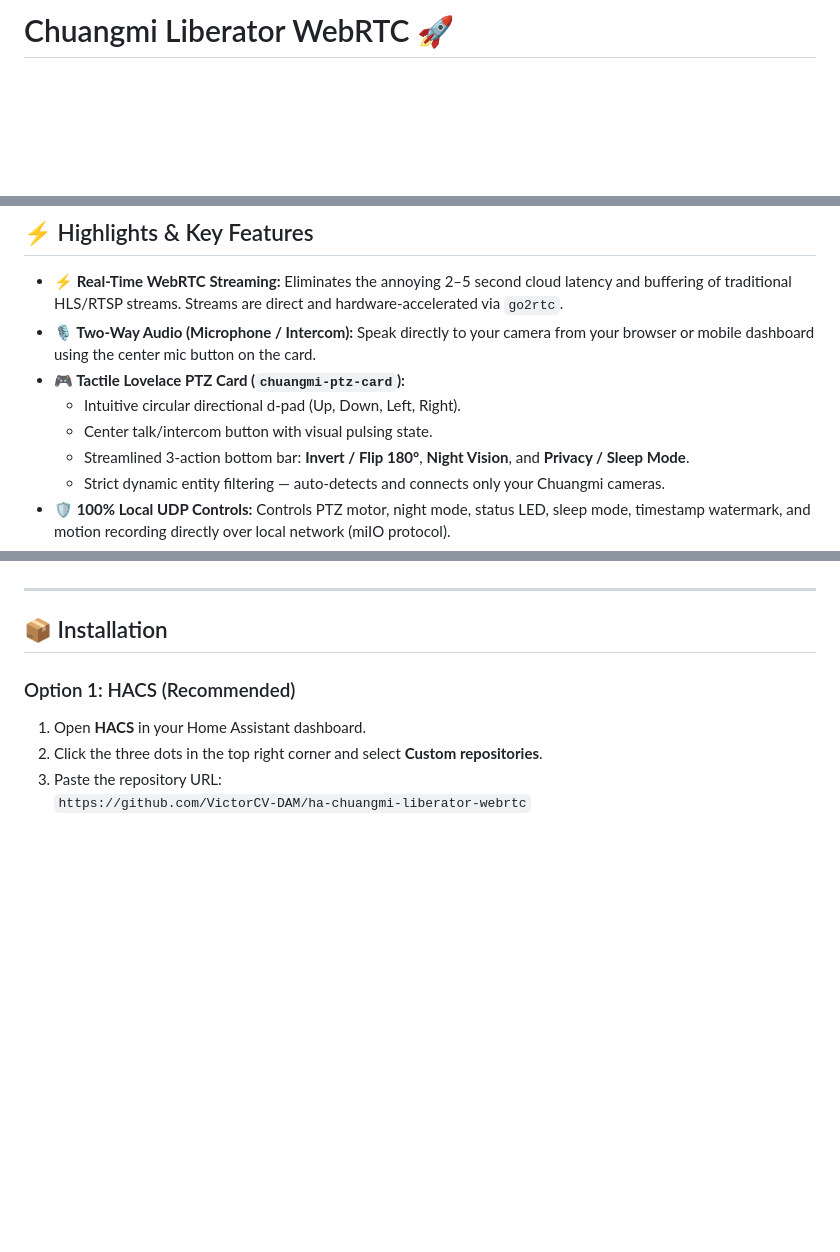
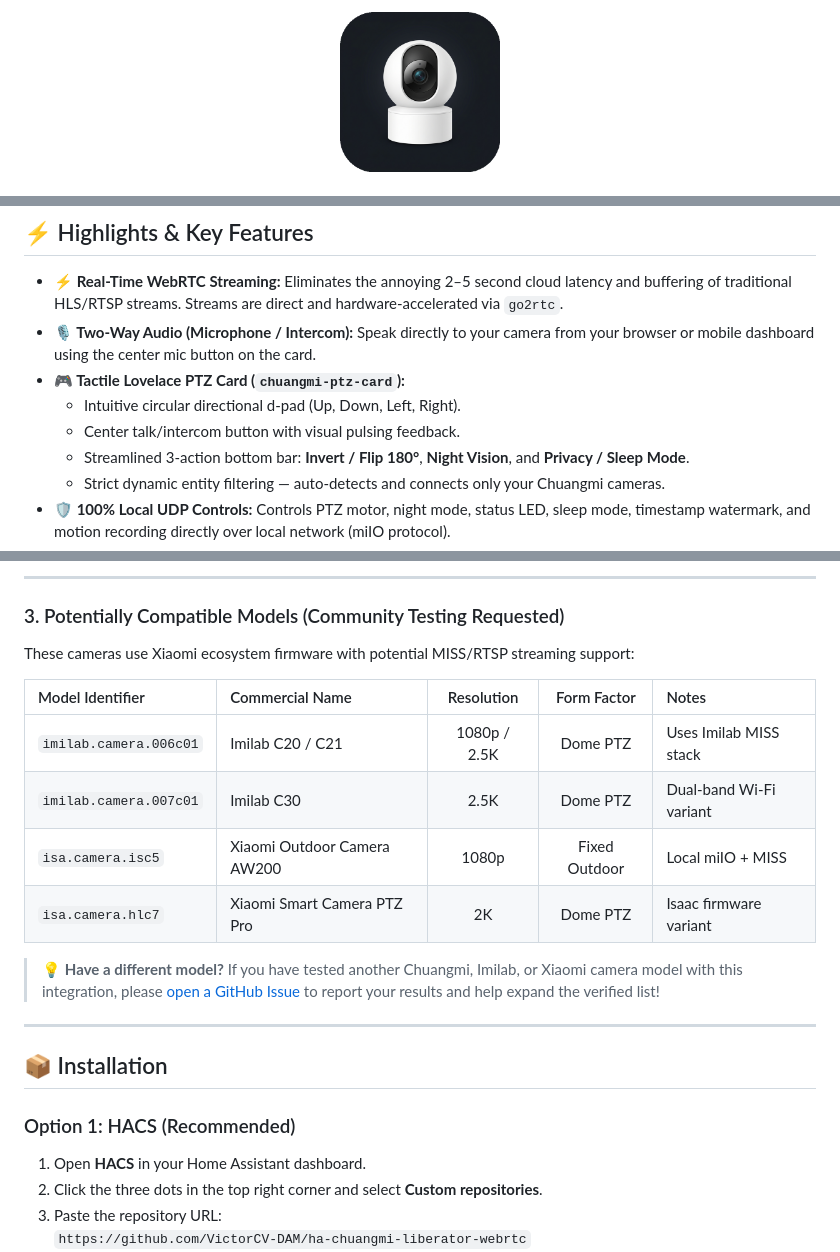
Before and after one commit to VictorCV-DAM/ha-xiaomi-imilab-camera-liberator-webrtc, a Markdown page: README.md, 3 parts joined by grey strips. GitHub-like rendering; pictures changed too: images/icon_512.png (added); blank space fills up the shorter version.

```diff
--- a/README.md
+++ b/README.md
@@ -1,2 +1,4 @@
-# Chuangmi Liberator WebRTC 🚀
+<p align="center">
+  <img src="images/icon_512.png" width="160" alt="Chuangmi Liberator WebRTC Icon" style="border-radius: 28px; box-shadow: 0 10px 30px rgba(0,0,0,0.5);">
+</p>
 
@@ -16,7 +24,7 @@
 - **🎙️ Two-Way Audio (Microphone / Intercom):** Speak directly to your camera from your browser or mobile dashboard using the center mic button on the card.
 - **🎮 Tactile Lovelace PTZ Card (`chuangmi-ptz-card`):**
   - Intuitive circular directional d-pad (Up, Down, Left, Right).
-  - Center talk/intercom button with visual pulsing state.
+  - Center talk/intercom button with visual pulsing feedback.
   - Streamlined 3-action bottom bar: **Invert / Flip 180°**, **Night Vision**, and **Privacy / Sleep Mode**.
   - Strict dynamic entity filtering — auto-detects and connects only your Chuangmi cameras.
 - **🛡️ 100% Local UDP Controls:** Controls PTZ motor, night mode, status LED, sleep mode, timestamp watermark, and motion recording directly over local network (miIO protocol).
@@ -57,3 +91,17 @@ Designed and optimized for Xiaomi / Chuangmi / Imilab cameras, including but not
+---
+
+### 3. Potentially Compatible Models (Community Testing Requested)
+
+These cameras use Xiaomi ecosystem firmware with potential MISS/RTSP streaming support:
+
+| Model Identifier | Commercial Name | Resolution | Form Factor | Notes |
+| :--- | :--- | :---: | :---: | :--- |
+| `imilab.camera.006c01` | Imilab C20 / C21 | 1080p / 2.5K | Dome PTZ | Uses Imilab MISS stack |
+| `imilab.camera.007c01` | Imilab C30 | 2.5K | Dome PTZ | Dual-band Wi-Fi variant |
+| `isa.camera.isc5` | Xiaomi Outdoor Camera AW200 | 1080p | Fixed Outdoor | Local miIO + MISS |
+| `isa.camera.hlc7` | Xiaomi Smart Camera PTZ Pro | 2K | Dome PTZ | Isaac firmware variant |
+
+> 💡 **Have a different model?** If you have tested another Chuangmi, Imilab, or Xiaomi camera model with this integration, please [open a GitHub Issue](https://github.com/VictorCV-DAM/ha-chuangmi-liberator-webrtc/issues) to report your results and help expand the verified list!
 
 ---
 
```
Also changed, not shown: other parts of README.md (+45 -13 lines), images/camera_a1_preview.png (added), images/icon.png (added), images/logo.png (added), 2 other files.
